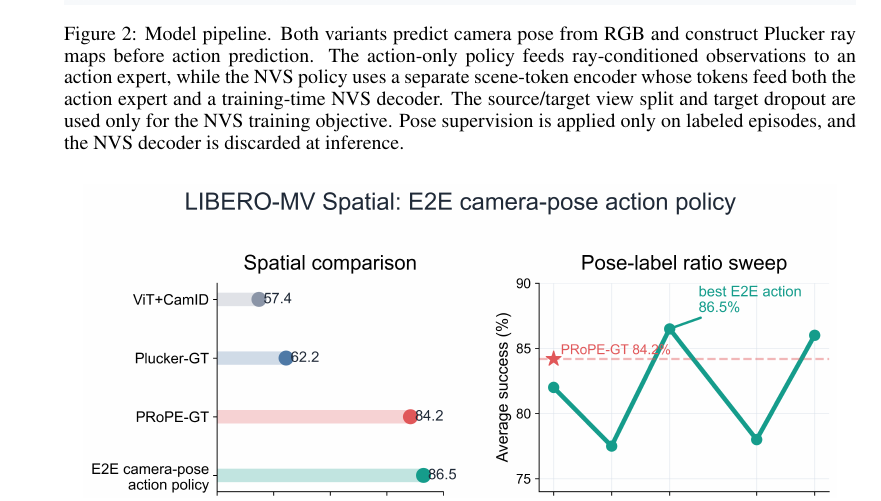
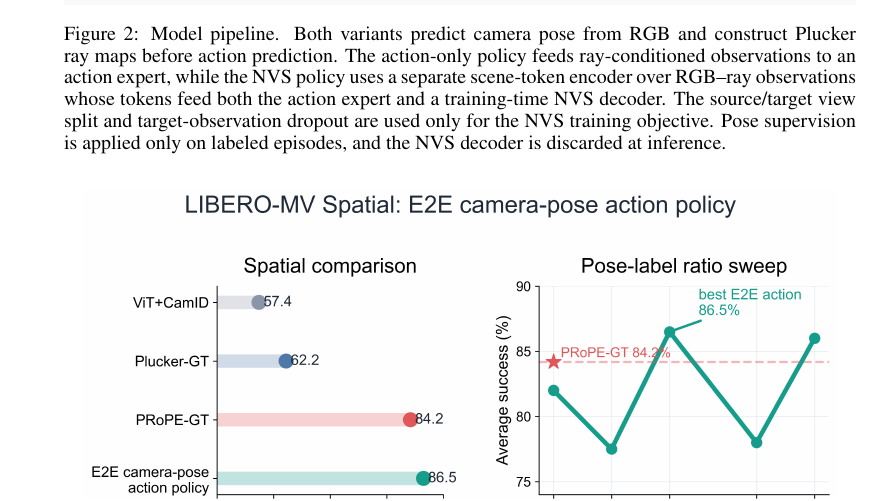
Before and after one commit to haibo-blip/learning-camera-geometry-corl, a LaTeX paper (main.tex, which reads sections/02_method.tex): part of page 5 of 8, cut so that both start at the same text. Compiled offline with pdfLaTeX.

Commit message:
Fix NVS observation input in pipeline figure

```diff
--- a/sections/02_method.tex
+++ b/sections/02_method.tex
@@ -160,10 +160,10 @@ geometry is inferred internally.
     \caption{Model pipeline. Both variants predict camera pose from RGB and
     construct Plucker ray maps before action prediction. The action-only policy
     feeds ray-conditioned observations to an action expert, while the NVS policy
-    uses a separate scene-token encoder whose tokens feed both the action expert
-    and a training-time NVS decoder. The source/target view split and target
-    dropout are used only for the NVS training objective. Pose supervision is
-    applied only on labeled episodes, and the NVS decoder is discarded at
-    inference.}
+    uses a separate scene-token encoder over RGB--ray observations whose tokens
+    feed both the action expert and a training-time NVS decoder. The source/target
+    view split and target-observation dropout are used only for the NVS training
+    objective. Pose supervision is applied only on labeled episodes, and the NVS
+    decoder is discarded at inference.}
     \label{fig:pipeline}
 \end{figure}
```
Also changed, not shown: figures/pipeline.png, 1 other file.
